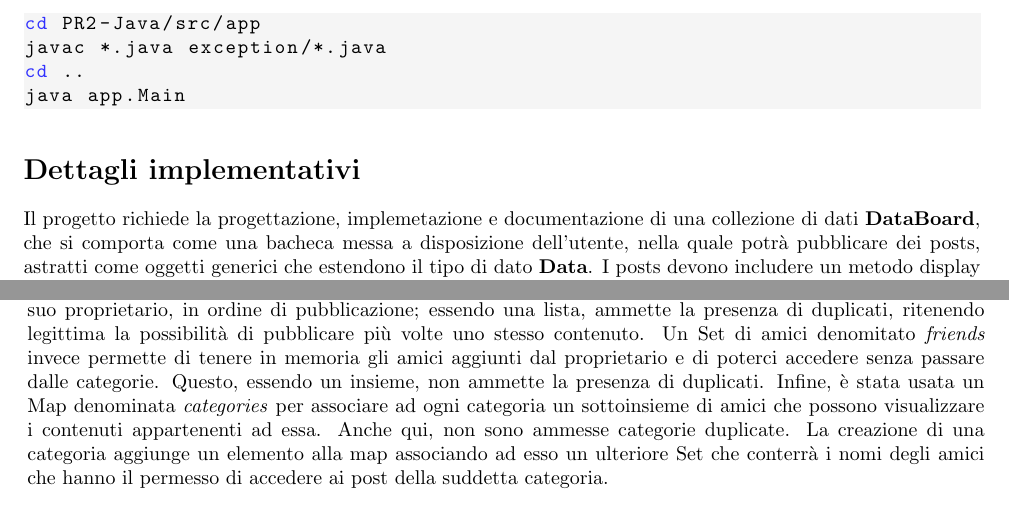
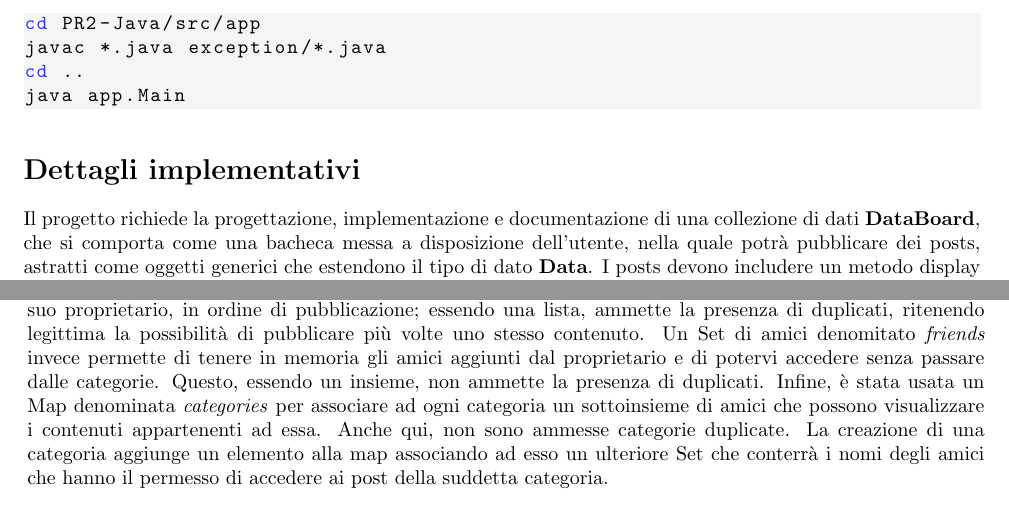
Before and after one commit to xLinkOut/pr2-java, a LaTeX book (relazione/Relazione.tex): two parts of pages 2 and 3 of 3, joined at a grey line, cut so that both start at the same text. Compiled offline with pdfLaTeX.

Commit message:
fix: typo

```diff
--- a/relazione/Relazione.tex
+++ b/relazione/Relazione.tex
@@ -110,7 +110,7 @@ java app.Main
 \end{lstlisting}
 
 \section{Dettagli implementativi}
-Il progetto richiede  la progettazione, implemetazione e documentazione di una collezione di dati \textbf{DataBoard}, che si comporta come una bacheca messa a disposizione dell'utente, nella quale potrà pubblicare dei posts, astratti come oggetti generici che estendono il tipo di dato \textbf{Data}. I posts devono includere un metodo display per visualizzarne il contenuto, e la board deve garantire l'integrità fornendo un metodo di autenticazione così da restringere le operazioni di modifica al solo proprietario. Quest'ultimo può creare una lista di categorie personalizzate ed associare ad ognuna di esse uno o più amici, i quali potranno visualizzare i posts appartenenti alla stessa, nonché, volendo, mettere un like. Sono richieste \textbf{due implementazioni differenti} che riescano a funzionare sotto le medesime condizioni di test, senza dover apportare nessuna modifica. Viene fornita l'interfaccia di DataBoard. Inoltre tutti i file sono stati commentati seguendo le linee guida di Javadoc, ed ogni classe è corredata da una breve overview e dalle sue AF e RI.
+Il progetto richiede  la progettazione, implementazione e documentazione di una collezione di dati \textbf{DataBoard}, che si comporta come una bacheca messa a disposizione dell'utente, nella quale potrà pubblicare dei posts, astratti come oggetti generici che estendono il tipo di dato \textbf{Data}. I posts devono includere un metodo display per visualizzarne il contenuto, e la board deve garantire l'integrità fornendo un metodo di autenticazione così da restringere le operazioni di modifica al solo proprietario. Quest'ultimo può creare una lista di categorie personalizzate ed associare ad ognuna di esse uno o più amici, i quali potranno visualizzare i posts appartenenti alla stessa, nonché, volendo, mettere un like. Sono richieste \textbf{due implementazioni differenti} che riescano a funzionare sotto le medesime condizioni di test, senza dover apportare nessuna modifica. Viene fornita l'interfaccia di DataBoard. Inoltre tutti i file sono stati commentati seguendo le linee guida di Javadoc, ed ogni classe è corredata da una breve overview e dalle sue AF e RI.
 
 \subsection{Data}
 Il tipo di dato \textbf{Data} rappresenta in maniera astratta l'oggetto generico (che chiameremo \textit{post} da qui in poi) che l'utente andrà a creare ed a condividere sulla propria board. Ogni post ha alcuni campi che lo identificano, quali \textit{author} che coincide sempre con il nome del proprietario della bacheca, \textit{content} che invece rappresenta il contenuto del post e \textit{category}, che invece è la categoria a cui il post appartiene. Un campo \textit{timestamp} viene riempito automaticamente con l'istante di tempo in cui il post viene creato, utilizzando un formato UNIX-like per evitare di usare moduli esterni per la gestione delle date. Infine, una lista \textit{likes} mantiene i nomi degli amici che hanno messo un like al post. Non si è scelto di mantenere anche un contatore del numero di likes in quanto è facilmente estrapolabile dalla lista utilizzando il suo metodo \textit{.size}, che \href{https://docs.oracle.com/javase/6/docs/api/java/util/ArrayList.html}{opera in tempo costante}. La classe implementa inoltre la funzione \textit{.display} per visualizzare il post, mentre l'operazione di aggiunta di un like funziona come un "toggle", ovvero se il like è già presente la funzione \textit{.addLike} lo rimuove. Il metodo \textit{.toString} ritorna le informazioni principali del post in un formato JSON-like, in modo da facilitarne lo scambio in un'ipotetica comunicazione client-server.
@@ -120,7 +120,7 @@ Dovendo progettare due implementazioni differenti della stessa classe \textbf{Bo
 
 \subsubsection{Prima implementazione di Board}
 In \textbf{Board1} si è scelto di utilizzare tre strutture dati diverse per immagazzinare le informazioni necessarie al funzionamento.
-Ogni board presenta dunque una lista \textit{feed}, che contiene tutti i post creati e condivisi dal suo proprietario, in ordine di pubblicazione; essendo una lista, ammette la presenza di duplicati, ritenendo legittima la possibilità di pubblicare più volte uno stesso contenuto. Un Set di amici denomitato \textit{friends} invece permette di tenere in memoria gli amici aggiunti dal proprietario e di poterci accedere senza passare dalle categorie. Questo, essendo un insieme, non ammette la presenza di duplicati. Infine, è stata usata un Map denominata \textit{categories} per associare ad ogni categoria un sottoinsieme di amici che possono visualizzare i contenuti appartenenti ad essa. Anche qui, non sono ammesse categorie duplicate. La creazione di una categoria aggiunge un elemento alla map associando ad esso un ulteriore Set che conterrà i nomi degli amici che hanno il permesso di accedere ai post della suddetta categoria.
+Ogni board presenta dunque una lista \textit{feed}, che contiene tutti i post creati e condivisi dal suo proprietario, in ordine di pubblicazione; essendo una lista, ammette la presenza di duplicati, ritenendo legittima la possibilità di pubblicare più volte uno stesso contenuto. Un Set di amici denomitato \textit{friends} invece permette di tenere in memoria gli amici aggiunti dal proprietario e di potervi accedere senza passare dalle categorie. Questo, essendo un insieme, non ammette la presenza di duplicati. Infine, è stata usata un Map denominata \textit{categories} per associare ad ogni categoria un sottoinsieme di amici che possono visualizzare i contenuti appartenenti ad essa. Anche qui, non sono ammesse categorie duplicate. La creazione di una categoria aggiunge un elemento alla map associando ad esso un ulteriore Set che conterrà i nomi degli amici che hanno il permesso di accedere ai post della suddetta categoria.
 
 \subsubsection{Seconda implementazione di Board}
 In \textbf{Board2} si è scelto invece di appoggiarsi ad una struttura esterna, implementando una classe che rappresenta una singola categoria. La board salva le categorie create dall'utente in una Map, associando il loro nome ad un nuovo oggetto di tipo \textbf{Category}. Quest'ultimo ha al suo interno due strutture dati: un \textit{Set di amici}, che saranno esclusivamente quelli che possono accedere ai post della categoria in questione, ed una \textit{lista di posts} che, a differenza della prima implementazione, non contiene tutti quelli pubblicati ma solo quelli appartenenti alla singola categoria. La classe offre alcuni getter per accedere a queste strutture, nonché metodi di appoggio che permettono di controllare, ad esempio, se ad un certo amico è permesso visualizzare i post di quella categoria.
```
